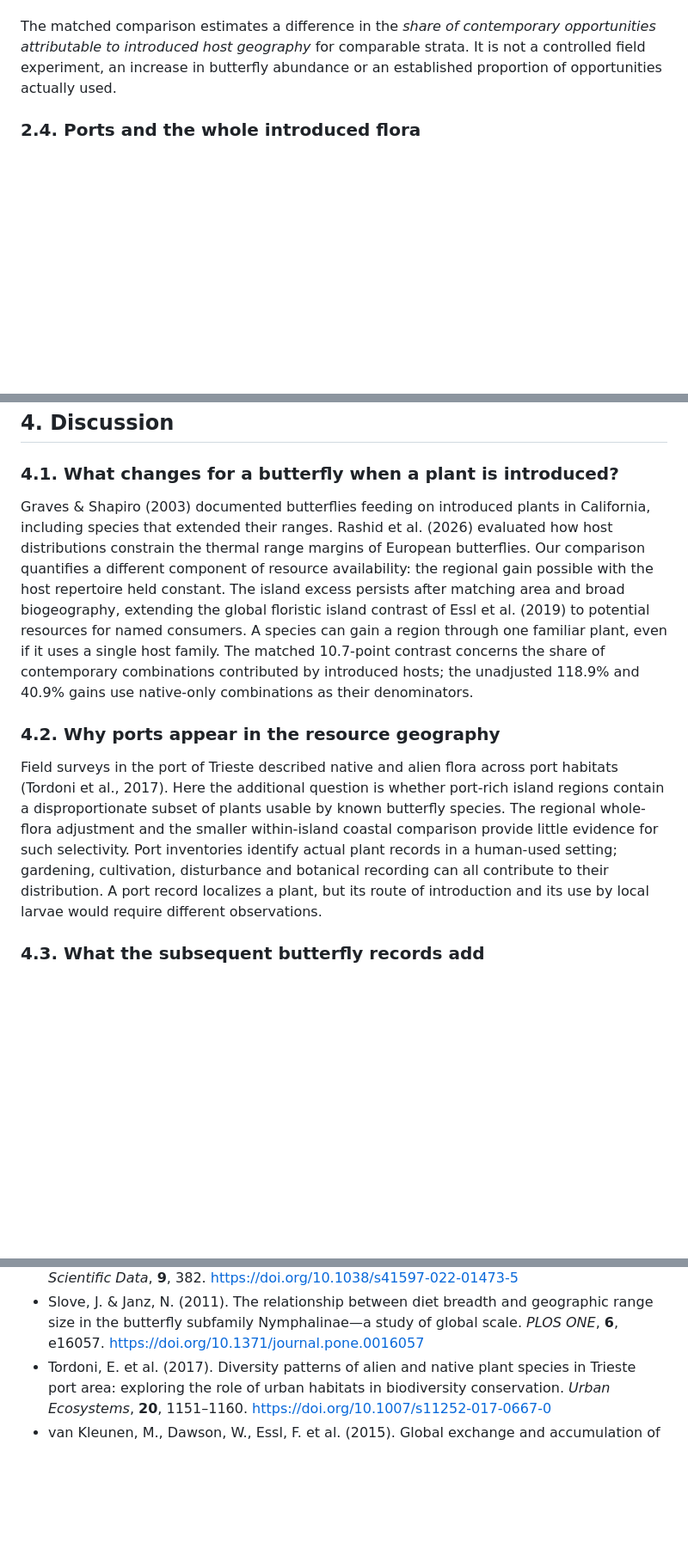
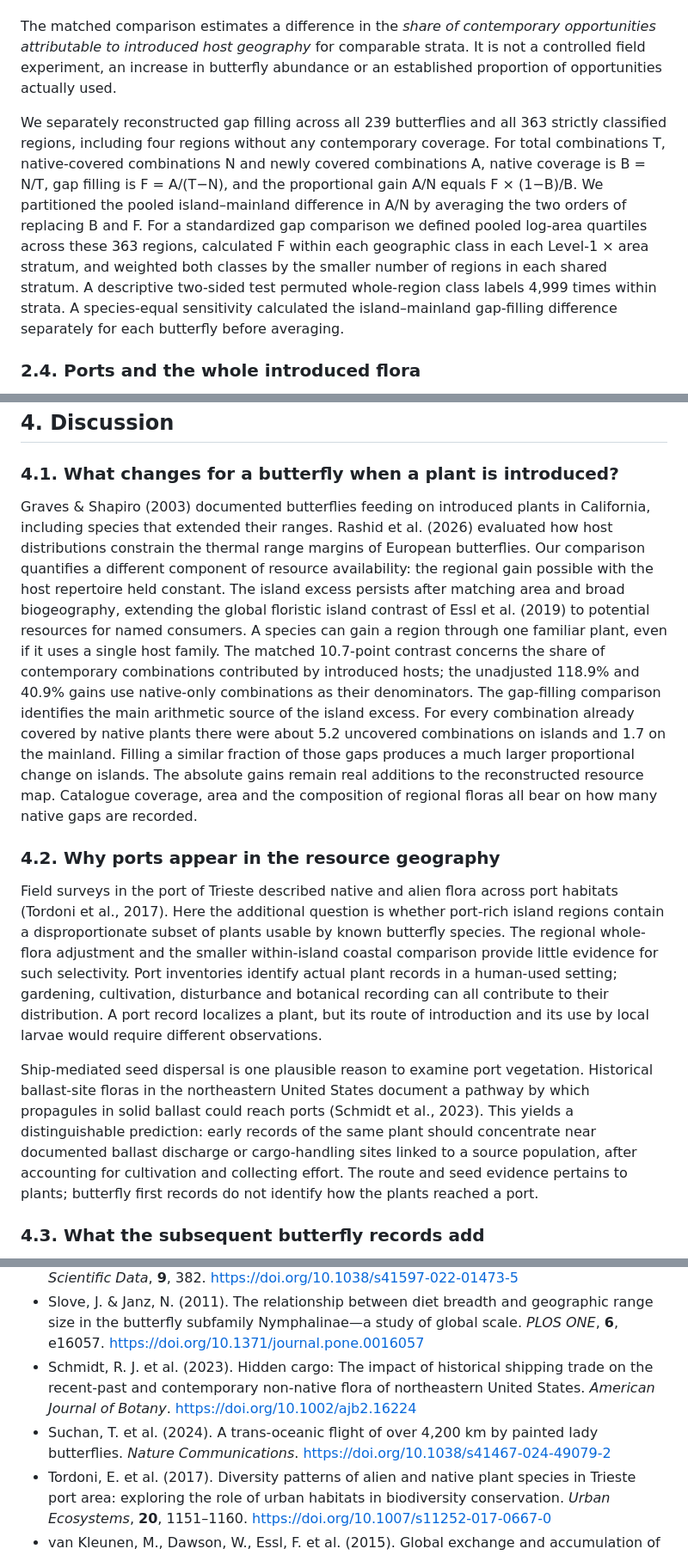
Before and after one commit to zuizui0223/chocho, a Markdown page: manuscript/integrated_butterfly_resource_access_20261109/ISLAND_PORT_BUTTERFLY_RESEARCH_ARTICLE_V03.md, 3 parts joined by grey strips. Shown at 86% size. Rendered like a GitHub page; blank space fills up the shorter version.

```diff
--- a/manuscript/integrated_butterfly_resource_access_20261109/ISLAND_PORT_BUTTERFLY_RESEARCH_ARTICLE_V03.md
+++ b/manuscript/integrated_butterfly_resource_access_20261109/ISLAND_PORT_BUTTERFLY_RESEARCH_ARTICLE_V03.md
@@ -66,6 +66,8 @@ WGSRPD3 regions were classified using the archived strict island coding rule rat
 
 The matched comparison estimates a difference in the *share of contemporary opportunities attributable to introduced host geography* for comparable strata. It is not a controlled field experiment, an increase in butterfly abundance or an established proportion of opportunities actually used.
 
+We separately reconstructed gap filling across all 239 butterflies and all 363 strictly classified regions, including four regions without any contemporary coverage. For total combinations T, native-covered combinations N and newly covered combinations A, native coverage is B = N/T, gap filling is F = A/(T−N), and the proportional gain A/N equals F × (1−B)/B. We partitioned the pooled island–mainland difference in A/N by averaging the two orders of replacing B and F. For a standardized gap comparison we defined pooled log-area quartiles across these 363 regions, calculated F within each geographic class in each Level-1 × area stratum, and weighted both classes by the smaller number of regions in each shared stratum. A descriptive two-sided test permuted whole-region class labels 4,999 times within strata. A species-equal sensitivity calculated the island–mainland gap-filling difference separately for each butterfly before averaging.
+
 ### 2.4. Ports and the whole introduced flora
 
 For **98 insular botanical regions** with source-defined plant indexing effort, we examined associations between modern World Port Index (WPI; National Geospatial-Intelligence Agency, 2019) port counts and (a) total introduced vascular-plant richness, (b) distinct introduced taxa known as butterfly larval hosts, and (c) the host-taxon response conditional on the whole introduced flora. Geographic, native-baseline, area and botanical-indexing controls followed the source analysis. We retain each model's own coefficient rather than interpreting different response-model coefficients as directly comparable causal effects. We did not infer ships, botanical propagule routes or port-specific plant arrival dates from current WPI port counts.
@@ -132,11 +138,13 @@ Among ten named species–island events with a prior introduced port host and a
 
 ### 4.1. What changes for a butterfly when a plant is introduced?
 
-Graves & Shapiro (2003) documented butterflies feeding on introduced plants in California, including species that extended their ranges. Rashid et al. (2026) evaluated how host distributions constrain the thermal range margins of European butterflies. Our comparison quantifies a different component of resource availability: the regional gain possible with the host repertoire held constant. The island excess persists after matching area and broad biogeography, extending the global floristic island contrast of Essl et al. (2019) to potential resources for named consumers. A species can gain a region through one familiar plant, even if it uses a single host family. The matched 10.7-point contrast concerns the share of contemporary combinations contributed by introduced hosts; the unadjusted 118.9% and 40.9% gains use native-only combinations as their denominators.
+Graves & Shapiro (2003) documented butterflies feeding on introduced plants in California, including species that extended their ranges. Rashid et al. (2026) evaluated how host distributions constrain the thermal range margins of European butterflies. Our comparison quantifies a different component of resource availability: the regional gain possible with the host repertoire held constant. The island excess persists after matching area and broad biogeography, extending the global floristic island contrast of Essl et al. (2019) to potential resources for named consumers. A species can gain a region through one familiar plant, even if it uses a single host family. The matched 10.7-point contrast concerns the share of contemporary combinations contributed by introduced hosts; the unadjusted 118.9% and 40.9% gains use native-only combinations as their denominators. The gap-filling comparison identifies the main arithmetic source of the island excess. For every combination already covered by native plants there were about 5.2 uncovered combinations on islands and 1.7 on the mainland. Filling a similar fraction of those gaps produces a much larger proportional change on islands. The absolute gains remain real additions to the reconstructed resource map. Catalogue coverage, area and the composition of regional floras all bear on how many native gaps are recorded.
 
 ### 4.2. Why ports appear in the resource geography
 
 Field surveys in the port of Trieste described native and alien flora across port habitats (Tordoni et al., 2017). Here the additional question is whether port-rich island regions contain a disproportionate subset of plants usable by known butterfly species. The regional whole-flora adjustment and the smaller within-island coastal comparison provide little evidence for such selectivity. Port inventories identify actual plant records in a human-used setting; gardening, cultivation, disturbance and botanical recording can all contribute to their distribution. A port record localizes a plant, but its route of introduction and its use by local larvae would require different observations.
+
+Ship-mediated seed dispersal is one plausible reason to examine port vegetation. Historical ballast-site floras in the northeastern United States document a pathway by which propagules in solid ballast could reach ports (Schmidt et al., 2023). This yields a distinguishable prediction: early records of the same plant should concentrate near documented ballast discharge or cargo-handling sites linked to a source population, after accounting for cultivation and collecting effort. The route and seed evidence pertains to plants; butterfly first records do not identify how the plants reached a port.
 
 ### 4.3. What the subsequent butterfly records add
 
@@ -208,6 +218,8 @@ The complete panel-by-panel legends for this manuscript and its five scientific
 - Robinson, G. S., Ackery, P. R., Kitching, I., Beccaloni, G. W. & Hernández, L. M. (2023). *HOSTS - a Database of the World's Lepidopteran Hostplants* [data set]. Natural History Museum. https://doi.org/10.5519/havt50xw
 - Shirey, V. et al. (2022). LepTraits 1.0: A globally comprehensive dataset of butterfly traits. *Scientific Data*, **9**, 382. https://doi.org/10.1038/s41597-022-01473-5
 - Slove, J. & Janz, N. (2011). The relationship between diet breadth and geographic range size in the butterfly subfamily Nymphalinae—a study of global scale. *PLOS ONE*, **6**, e16057. https://doi.org/10.1371/journal.pone.0016057
+- Schmidt, R. J. et al. (2023). Hidden cargo: The impact of historical shipping trade on the recent-past and contemporary non-native flora of northeastern United States. *American Journal of Botany*. https://doi.org/10.1002/ajb2.16224
+- Suchan, T. et al. (2024). A trans-oceanic flight of over 4,200 km by painted lady butterflies. *Nature Communications*. https://doi.org/10.1038/s41467-024-49079-2
 - Tordoni, E. et al. (2017). Diversity patterns of alien and native plant species in Trieste port area: exploring the role of urban habitats in biodiversity conservation. *Urban Ecosystems*, **20**, 1151–1160. https://doi.org/10.1007/s11252-017-0667-0
 - van Kleunen, M., Dawson, W., Essl, F. et al. (2015). Global exchange and accumulation of non-native plants. *Nature*, **525**, 100–103. https://doi.org/10.1038/nature14910
 - Wessel, P. & Smith, W. H. F. (1996). A global, self-consistent, hierarchical, high-resolution shoreline database. *Journal of Geophysical Research: Solid Earth*, **101**, 8741–8743. https://doi.org/10.1029/96JB00104
```
Also changed, not shown: other parts of manuscript/integrated_butterfly_resource_access_20261109/ISLAND_PORT_BUTTERFLY_RESEARCH_ARTICLE_V03.md (+9 -3 lines), figures/integrated_island_port_butterfly_v03/FigS11_native_host_gaps.png (added), 11 other files.
